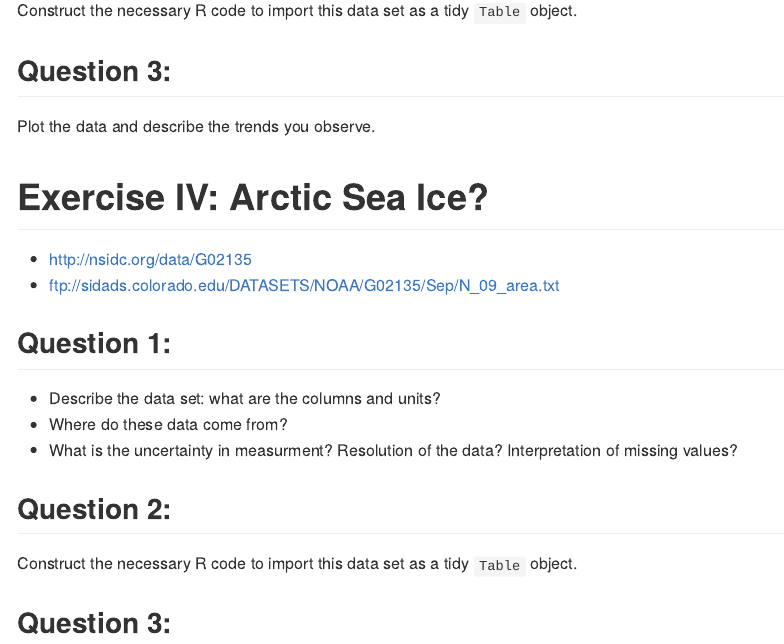
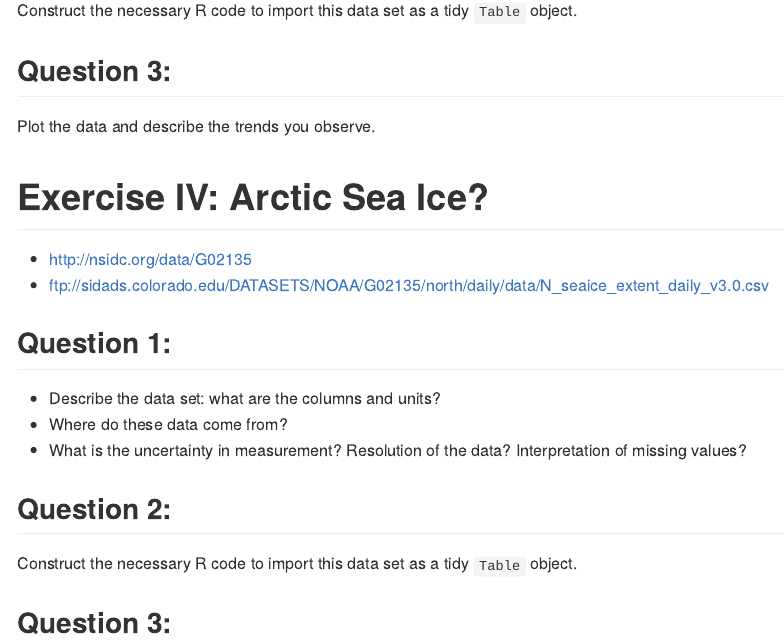
Before and after one commit to espm-157/climate-template, an R Markdown document (assignment/climate.Rmd): the page in a window 1100 px wide, from 4760 px down. Rendered offline with R 4.5, knitr and Pandoc, with nearby package versions; some code elsewhere in the file could not run offline.

Commit message:
update artic sea ice link

```diff
--- a/assignment/climate.Rmd
+++ b/assignment/climate.Rmd
@@ -130,14 +130,14 @@ Plot the data and describe the trends you observe.
 # Exercise IV: Arctic Sea Ice?
 
 - <http://nsidc.org/data/G02135>
-- <ftp://sidads.colorado.edu/DATASETS/NOAA/G02135/Sep/N_09_area.txt>
+- <ftp://sidads.colorado.edu/DATASETS/NOAA/G02135/north/daily/data/N_seaice_extent_daily_v3.0.csv>
 
 
 ## Question 1:
 
 - Describe the data set: what are the columns and units?
 - Where do these data come from?
-- What is the uncertainty in measurment? Resolution of the data? Interpretation of missing values?
+- What is the uncertainty in measurement? Resolution of the data? Interpretation of missing values?
 
 
 ## Question 2:
```
